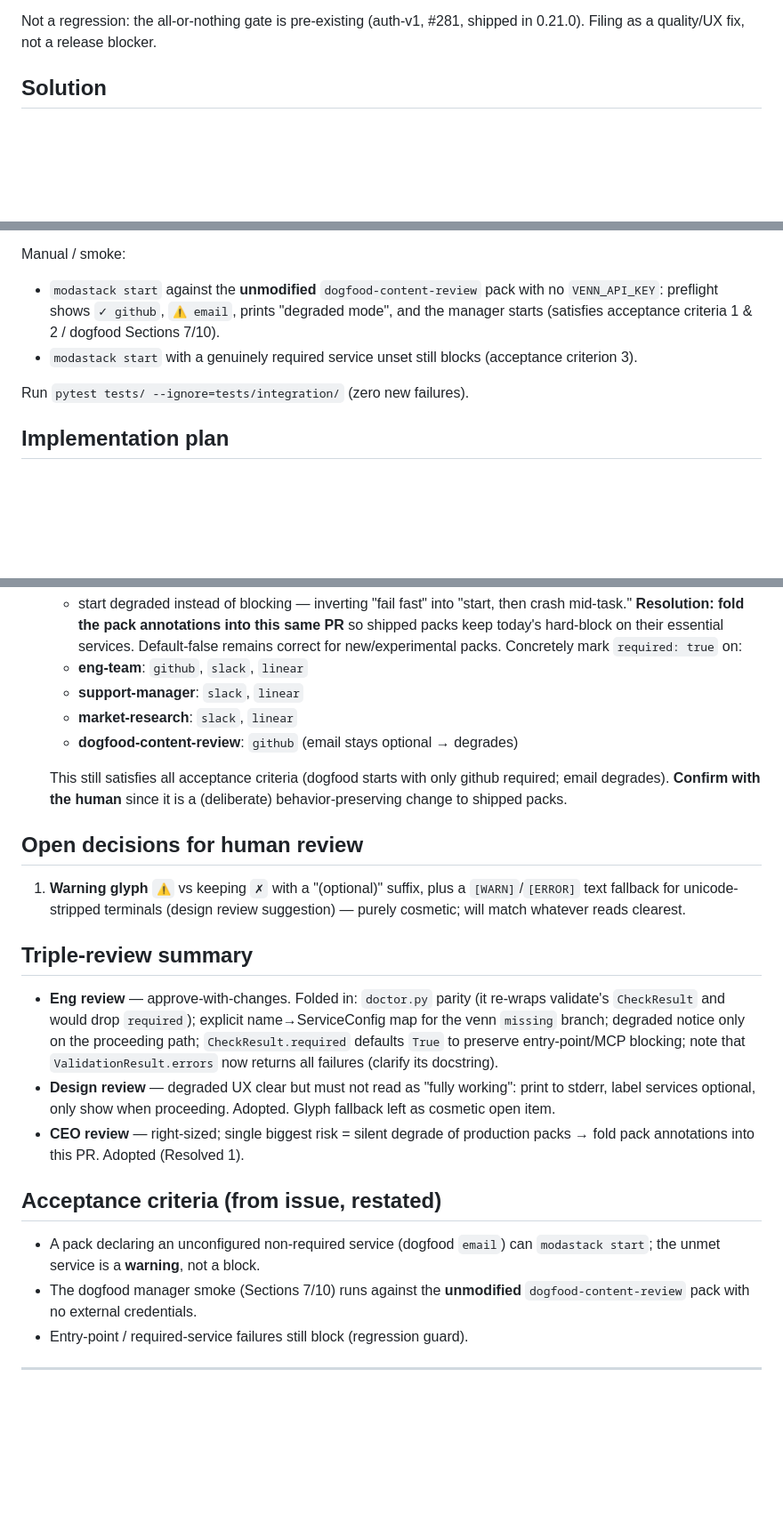
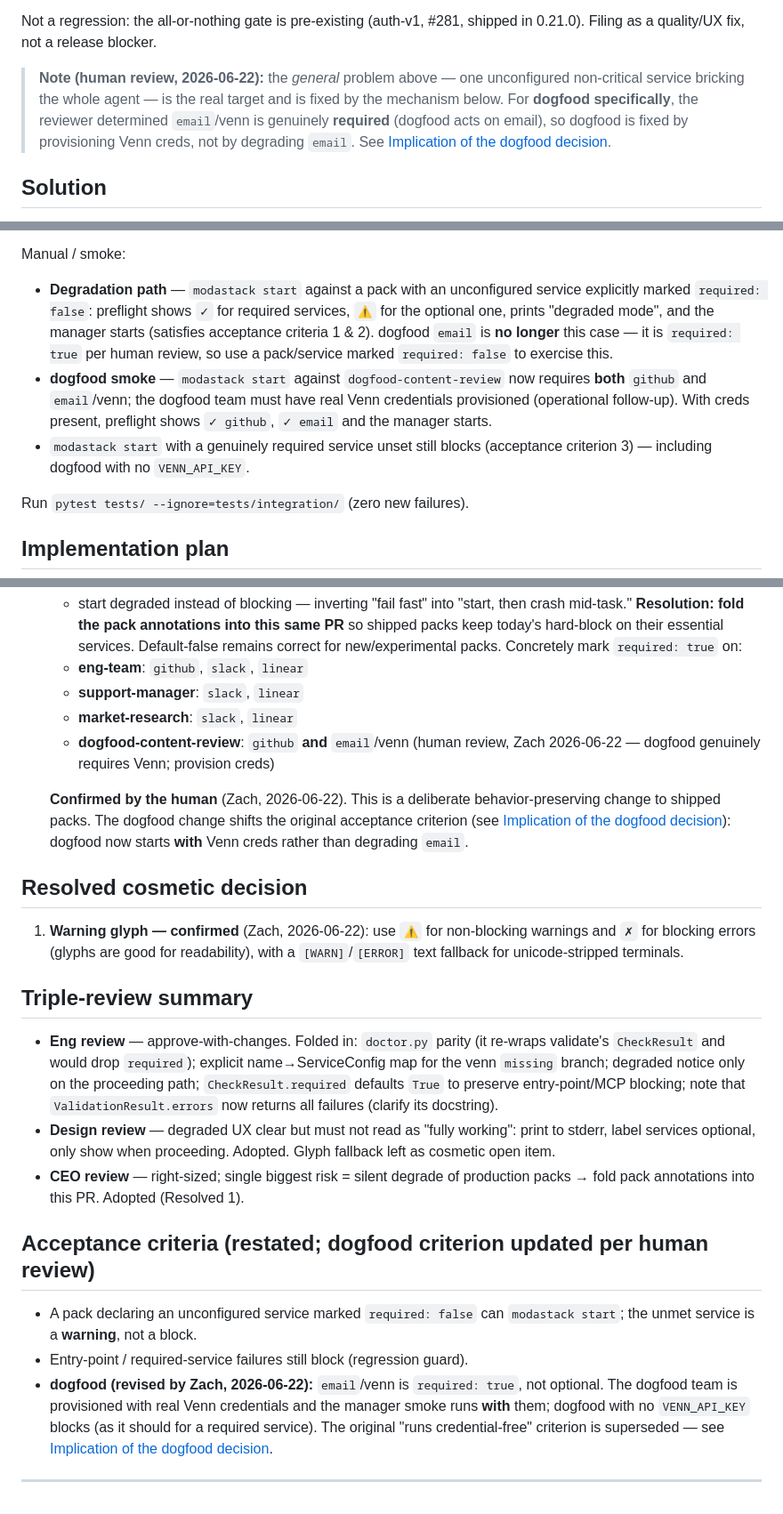
Before and after one commit to moda-labs/bobi-agent, a Markdown page: docs/specs/329-preflight-required-services.md, 3 parts joined by grey strips. Shown at 89% size. Rendered like a GitHub page; blank space fills up the shorter version.

Commit message:
[#329] docs(spec): fold in human review — dogfood email is required, resolve glyph decision
Address Zach's review on PR #405:
- dogfood email/venn is genuinely required (required: true), not optional;
  provision Venn creds for the dogfood team (operational follow-up)
- confirm behavior-preserving required annotations for shipped packs
- confirm warning glyph (⚠ warn / ✗ error) + text fallback
- reconcile problem framing, verification, and acceptance criteria with
  the dogfood decision (credential-free-smoke goal superseded)

Co-Authored-By: Claude Opus 4.8 (1M context) <noreply@anthropic.com>

```diff
--- a/docs/specs/329-preflight-required-services.md
+++ b/docs/specs/329-preflight-required-services.md
@@ -31,6 +38,13 @@ connection.
 
 Not a regression: the all-or-nothing gate is pre-existing (auth-v1, #281,
 shipped in 0.21.0). Filing as a quality/UX fix, not a release blocker.
+
+> **Note (human review, 2026-06-22):** the *general* problem above — one
+> unconfigured non-critical service bricking the whole agent — is the real
+> target and is fixed by the mechanism below. For **dogfood specifically**,
+> the reviewer determined `email`/venn is genuinely **required** (dogfood acts
+> on email), so dogfood is fixed by provisioning Venn creds, not by degrading
+> `email`. See [Implication of the dogfood decision](#implication-of-the-dogfood-decision).
 
 ## Solution
 
@@ -188,12 +204,18 @@ Unit tests (`tests/test_validate.py`, mirroring existing structure):
   produce `ok=False`.
 
 Manual / smoke:
-- `modastack start` against the **unmodified** `dogfood-content-review`
-  pack with no `VENN_API_KEY`: preflight shows `✓ github`, `⚠ email`,
-  prints "degraded mode", and the manager starts (satisfies acceptance
-  criteria 1 & 2 / dogfood Sections 7/10).
+- **Degradation path** — `modastack start` against a pack with an
+  unconfigured service explicitly marked `required: false`: preflight shows
+  `✓` for required services, `⚠` for the optional one, prints "degraded mode",
+  and the manager starts (satisfies acceptance criteria 1 & 2). dogfood
+  `email` is **no longer** this case — it is `required: true` per human
+  review, so use a pack/service marked `required: false` to exercise this.
+- **dogfood smoke** — `modastack start` against `dogfood-content-review` now
+  requires **both** `github` and `email`/venn; the dogfood team must have real
+  Venn credentials provisioned (operational follow-up). With creds present,
+  preflight shows `✓ github`, `✓ email` and the manager starts.
 - `modastack start` with a genuinely required service unset still blocks
-  (acceptance criterion 3).
+  (acceptance criterion 3) — including dogfood with no `VENN_API_KEY`.
 
 Run `pytest tests/ --ignore=tests/integration/` (zero new failures).
 
@@ -228,17 +253,19 @@ Run `pytest tests/ --ignore=tests/integration/` (zero new failures).
    - **eng-team**: `github`, `slack`, `linear`
    - **support-manager**: `slack`, `linear`
    - **market-research**: `slack`, `linear`
-   - **dogfood-content-review**: `github` (email stays optional → degrades)
+   - **dogfood-content-review**: `github` **and** `email`/venn (human review,
+     Zach 2026-06-22 — dogfood genuinely requires Venn; provision creds)
 
-   This still satisfies all acceptance criteria (dogfood starts with only
-   github required; email degrades). **Confirm with the human** since it is
-   a (deliberate) behavior-preserving change to shipped packs.
+   **Confirmed by the human** (Zach, 2026-06-22). This is a deliberate
+   behavior-preserving change to shipped packs. The dogfood change shifts the
+   original acceptance criterion (see [Implication of the dogfood decision](#implication-of-the-dogfood-decision)):
+   dogfood now starts **with** Venn creds rather than degrading `email`.
 
-## Open decisions for human review
+## Resolved cosmetic decision
 
-1. **Warning glyph** `⚠` vs keeping `✗` with a "(optional)" suffix, plus a
-   `[WARN]`/`[ERROR]` text fallback for unicode-stripped terminals (design
-   review suggestion) — purely cosmetic; will match whatever reads clearest.
+1. **Warning glyph — confirmed** (Zach, 2026-06-22): use `⚠` for non-blocking
+   warnings and `✗` for blocking errors (glyphs are good for readability),
+   with a `[WARN]`/`[ERROR]` text fallback for unicode-stripped terminals.
 
 ## Triple-review summary
 - **Eng review** — approve-with-changes. Folded in: `doctor.py` parity
@@ -253,11 +280,14 @@ Run `pytest tests/ --ignore=tests/integration/` (zero new failures).
 - **CEO review** — right-sized; single biggest risk = silent degrade of
   production packs → fold pack annotations into this PR. Adopted (Resolved 1).
 
-## Acceptance criteria (from issue, restated)
-- A pack declaring an unconfigured non-required service (dogfood `email`)
-  can `modastack start`; the unmet service is a **warning**, not a block.
-- The dogfood manager smoke (Sections 7/10) runs against the **unmodified**
-  `dogfood-content-review` pack with no external credentials.
+## Acceptance criteria (restated; dogfood criterion updated per human review)
+- A pack declaring an unconfigured service marked `required: false` can
+  `modastack start`; the unmet service is a **warning**, not a block.
 - Entry-point / required-service failures still block (regression guard).
+- **dogfood (revised by Zach, 2026-06-22):** `email`/venn is `required: true`,
+  not optional. The dogfood team is provisioned with real Venn credentials and
+  the manager smoke runs **with** them; dogfood with no `VENN_API_KEY` blocks
+  (as it should for a required service). The original "runs credential-free"
+  criterion is superseded — see [Implication of the dogfood decision](#implication-of-the-dogfood-decision).
 
 ---
```
Also changed, not shown: other parts of docs/specs/329-preflight-required-services.md (+18 -6 lines).
